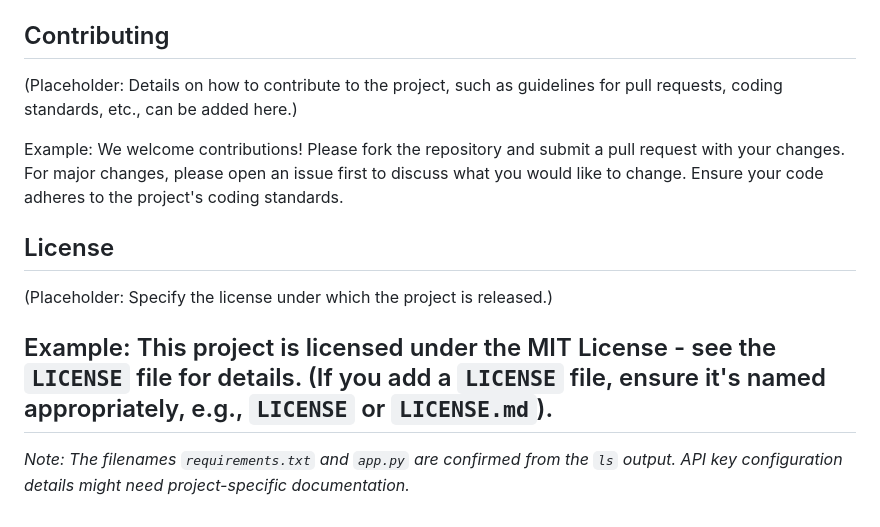
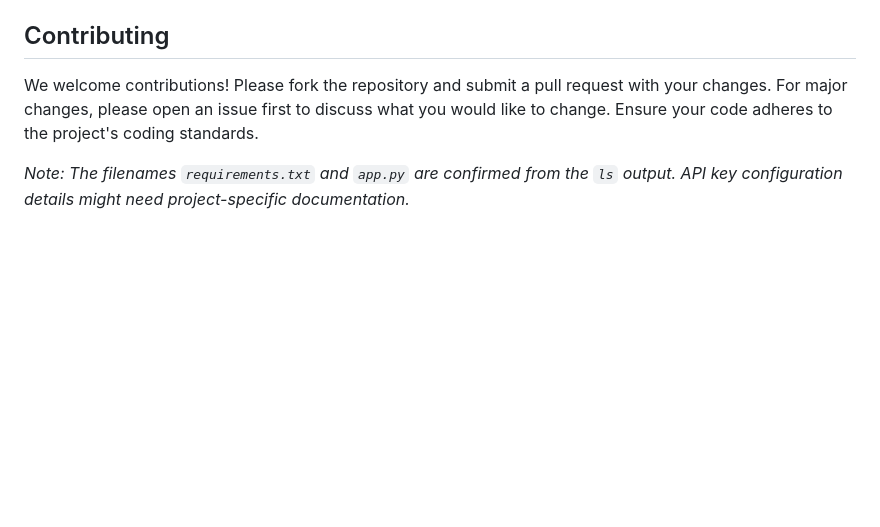
Before and after one commit to Tamilselvan2/URL-definer, a Markdown page: README.md, the part around the change. Drawn GitHub-style; blank space fills up the shorter version.

```diff
--- a/README.md
+++ b/README.md
@@ -80,17 +80,6 @@ To run the project locally (for development):
 
 ## Contributing
 
-(Placeholder: Details on how to contribute to the project, such as guidelines for pull requests, coding standards, etc., can be added here.)
-
-Example:
 We welcome contributions! Please fork the repository and submit a pull request with your changes. For major changes, please open an issue first to discuss what you would like to change. Ensure your code adheres to the project's coding standards.
 
-## License
-
-(Placeholder: Specify the license under which the project is released.)
-
-Example:
-This project is licensed under the MIT License - see the `LICENSE` file for details. (If you add a `LICENSE` file, ensure it's named appropriately, e.g., `LICENSE` or `LICENSE.md`).
----
-
 *Note: The filenames `requirements.txt` and `app.py` are confirmed from the `ls` output. API key configuration details might need project-specific documentation.*
```
